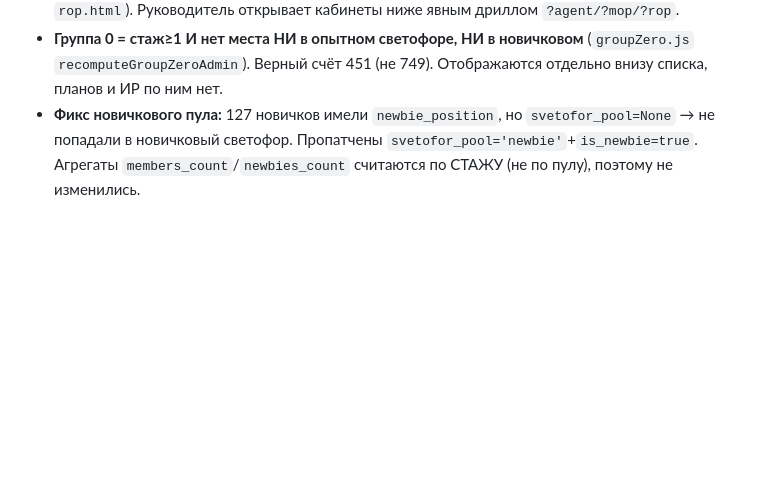
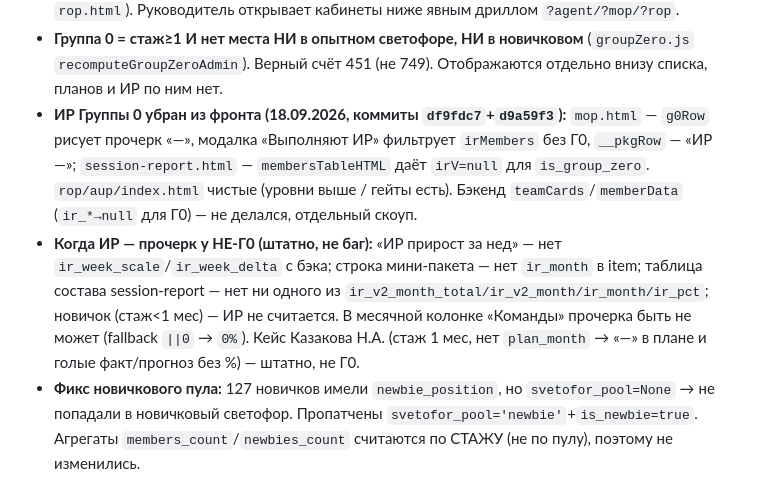
Before and after one commit to evbondarchuk-png/prognoz-dashboard, a Markdown page: CLAUDE.md, the part around the change. GitHub-like rendering; blank space fills up the shorter version.

Commit message:
CLAUDE.md: ИР Группы 0 убран из фронта + штатные прочерки у не-Г0 (Егор 18.09)
Co-Authored-By: Claude Opus 5 <noreply@anthropic.com>

```diff
--- a/CLAUDE.md
+++ b/CLAUDE.md
@@ -57,6 +57,8 @@
 - **Таб «Задачи» → «Задачи и календарь»** во всех 4 кабинетах. На главной выполнение/удаление задачи убирает строку локально (без `location.reload`, `onChanged` callback в `calendar.js`). Календарь визуально узнаваем (🗓 якорь + разделитель), границы событий белые (`box-shadow 0 0 0 2px #fff`). На главной — только текущие задачи дня + небольшой список недельных неразобранных; просроченные срочные висят 2 дня.
 - **auth-guard: роутинг по рангу** (`auth-guard.js`): `RANK={index:1,mop:2,rop:3,aup:4}`; кабинет выше своей роли → редирект домой (фикс белого экрана для МОП 131694, которого кидало на `rop.html`). Руководитель открывает кабинеты ниже явным дриллом `?agent/?mop/?rop`.
 - **Группа 0 = стаж≥1 И нет места НИ в опытном светофоре, НИ в новичковом** (`groupZero.js` `recomputeGroupZeroAdmin`). Верный счёт 451 (не 749). Отображаются отдельно внизу списка, планов и ИР по ним нет.
+- **ИР Группы 0 убран из фронта (18.09.2026, коммиты `df9fdc7`+`d9a59f3`):** `mop.html` — `g0Row` рисует прочерк «—», модалка «Выполняют ИР» фильтрует `irMembers` без Г0, `__pkgRow` — «ИР —»; `session-report.html` — `membersTableHTML` даёт `irV=null` для `is_group_zero`. `rop/aup/index.html` чистые (уровни выше / гейты есть). Бэкенд `teamCards`/`memberData` (`ir_*→null` для Г0) — не делался, отдельный скоуп.
+- **Когда ИР — прочерк у НЕ-Г0 (штатно, не баг):** «ИР прирост за нед» — нет `ir_week_scale`/`ir_week_delta` с бэка; строка мини-пакета — нет `ir_month` в item; таблица состава session-report — нет ни одного из `ir_v2_month_total/ir_v2_month/ir_month/ir_pct`; новичок (стаж<1 мес) — ИР не считается. В месячной колонке «Команды» прочерка быть не может (fallback `||0` → `0%`). Кейс Казакова Н.А. (стаж 1 мес, нет `plan_month` → «—» в плане и голые факт/прогноз без %) — штатно, не Г0.
 - **Фикс новичкового пула:** 127 новичков имели `newbie_position`, но `svetofor_pool=None` → не попадали в новичковый светофор. Пропатчены `svetofor_pool='newbie'`+`is_newbie=true`. Агрегаты `members_count`/`newbies_count` считаются по СТАЖУ (не по пулу), поэтому не изменились.
 - **Архиватор v4.2** (`~/Downloads/archive-v4.2.gs`): пропускает агентов с недопустимыми для Firebase-ключа символами `[.#$\[\]/]` (фикс краха на `#REF!`) + столбец 234 `positionNewbie`.
 - **Ежедневные отчёты руководителям** (`functions/mopGroupReport.js`): `mopDailySummary` 09:00, `ropDailySummary` 09:05 (Asia/Yekaterinburg). Дельты по риэлторам (поток/горячие/задатки/сделки/вал вчера+неделя) + список «без активности». `mopDailySummaryAdmin/{mop_code}` обходит проверку роли.
```
